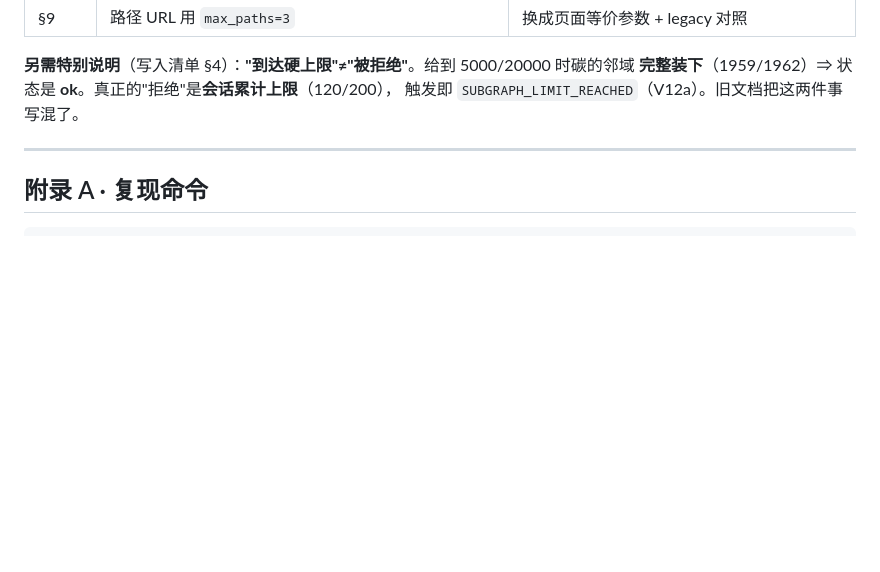
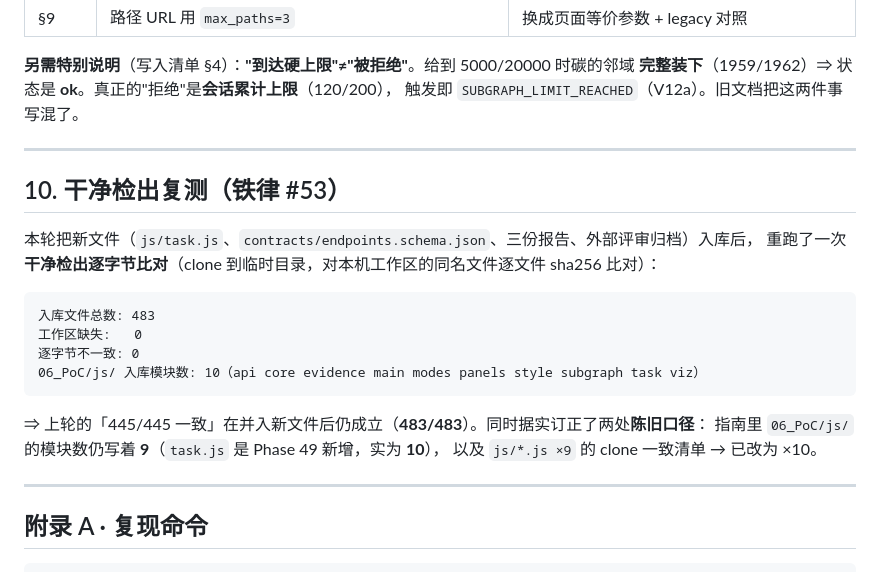
Before and after one commit to zhing99-hash/STTP, a Markdown page: 07_交付物/Phase50_hidden_by_trust计数口径修复_20261015.md, the part around the change. Rendered like a GitHub page; blank space fills up the shorter version.

````diff
--- a/07_交付物/Phase50_hidden_by_trust计数口径修复_20261015.md
+++ b/07_交付物/Phase50_hidden_by_trust计数口径修复_20261015.md
@@ -261,6 +261,24 @@ def _mark_hidden(e) -> int:
 
 ---
 
+## 10. 干净检出复测（铁律 #53）
+
+本轮把新文件（`js/task.js`、`contracts/endpoints.schema.json`、三份报告、外部评审归档）入库后，
+重跑了一次**干净检出逐字节比对**（clone 到临时目录，对本机工作区的同名文件逐文件 sha256 比对）：
+
+```
+入库文件总数: 483
+工作区缺失:   0
+逐字节不一致: 0
+06_PoC/js/ 入库模块数: 10（api core evidence main modes panels style subgraph task viz）
+```
+
+⇒ 上轮的「445/445 一致」在并入新文件后仍成立（**483/483**）。同时据实订正了两处**陈旧口径**：
+指南里 `06_PoC/js/` 的模块数仍写着 **9**（`task.js` 是 Phase 49 新增，实为 **10**），
+以及 `js/*.js ×9` 的 clone 一致清单 → 已改为 ×10。
+
+---
+
 ## 附录 A · 复现命令
 
 ```bash
````
Also changed, not shown: PROJECT_DEVELOPMENT_GUIDE.md (+5 -3 lines).
